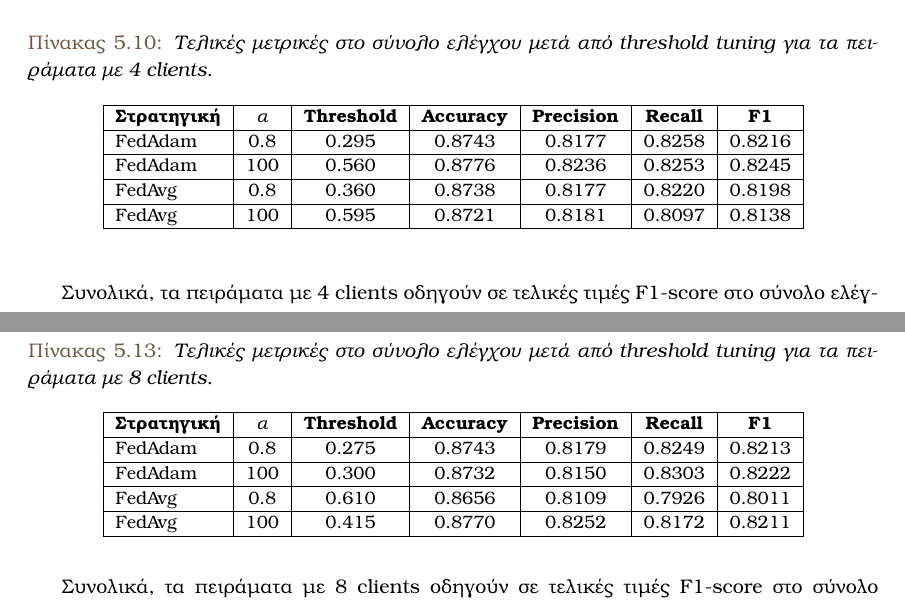
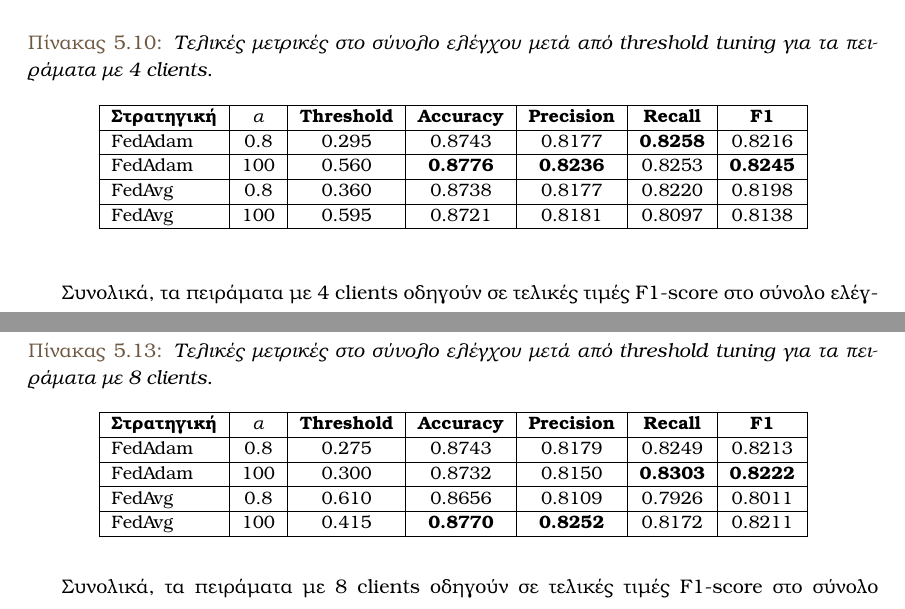
Before and after one commit to kontogiannisvangelis/Thesis, a LaTeX thesis (main.tex, which reads body_matter/practical_part/results.tex): two parts of pages 54 and 56 of 70, joined at a grey line, cut so that both start at the same text. Compiled offline with pdfLaTeX.

Commit message:
Bold best metrics

```diff
--- a/body_matter/practical_part/results.tex
+++ b/body_matter/practical_part/results.tex
@@ -333,9 +333,9 @@
         \hline
         \textbf{Στρατηγική} & \textbf{\(\alpha\)} & \textbf{\en{Threshold}} & \textbf{\en{Accuracy}} & \textbf{\en{Precision}} & \textbf{\en{Recall}} & \textbf{\en{F1}} \\
         \hline
-        \en{FedAdam} & \(0.8\) & 0.295 & 0.8743 & 0.8177 & 0.8258 & 0.8216 \\
+        \en{FedAdam} & \(0.8\) & 0.295 & 0.8743 & 0.8177 & \textbf{0.8258} & 0.8216 \\
         \hline
-        \en{FedAdam} & \(100\) & 0.560 & 0.8776 & 0.8236 & 0.8253 & 0.8245 \\
+        \en{FedAdam} & \(100\) & 0.560 & \textbf{0.8776} & \textbf{0.8236} & 0.8253 & \textbf{0.8245} \\
         \hline
         \en{FedAvg} & \(0.8\) & 0.360 & 0.8738 & 0.8177 & 0.8220 & 0.8198 \\
         \hline
@@ -452,11 +452,11 @@
         \hline
         \en{FedAdam} & \(0.8\) & 0.275 & 0.8743 & 0.8179 & 0.8249 & 0.8213 \\
         \hline
-        \en{FedAdam} & \(100\) & 0.300 & 0.8732 & 0.8150 & 0.8303 & 0.8222 \\
+        \en{FedAdam} & \(100\) & 0.300 & 0.8732 & 0.8150 & \textbf{0.8303} & \textbf{0.8222} \\
         \hline
         \en{FedAvg} & \(0.8\) & 0.610 & 0.8656 & 0.8109 & 0.7926 & 0.8011 \\
         \hline
-        \en{FedAvg} & \(100\) & 0.415 & 0.8770 & 0.8252 & 0.8172 & 0.8211 \\
+        \en{FedAvg} & \(100\) & 0.415 & \textbf{0.8770} & \textbf{0.8252} & 0.8172 & 0.8211 \\
         \hline
     \end{tabular}
 \end{table}
```
Also changed, not shown: front_matter/abstract.tex (+1 -1 lines).
